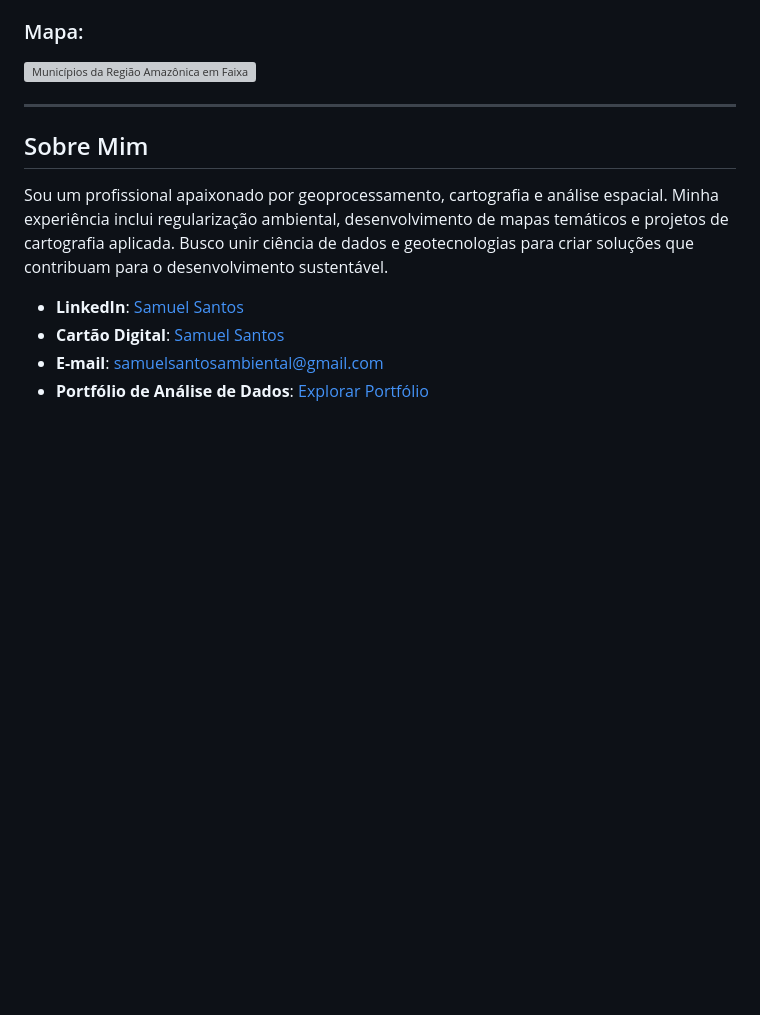
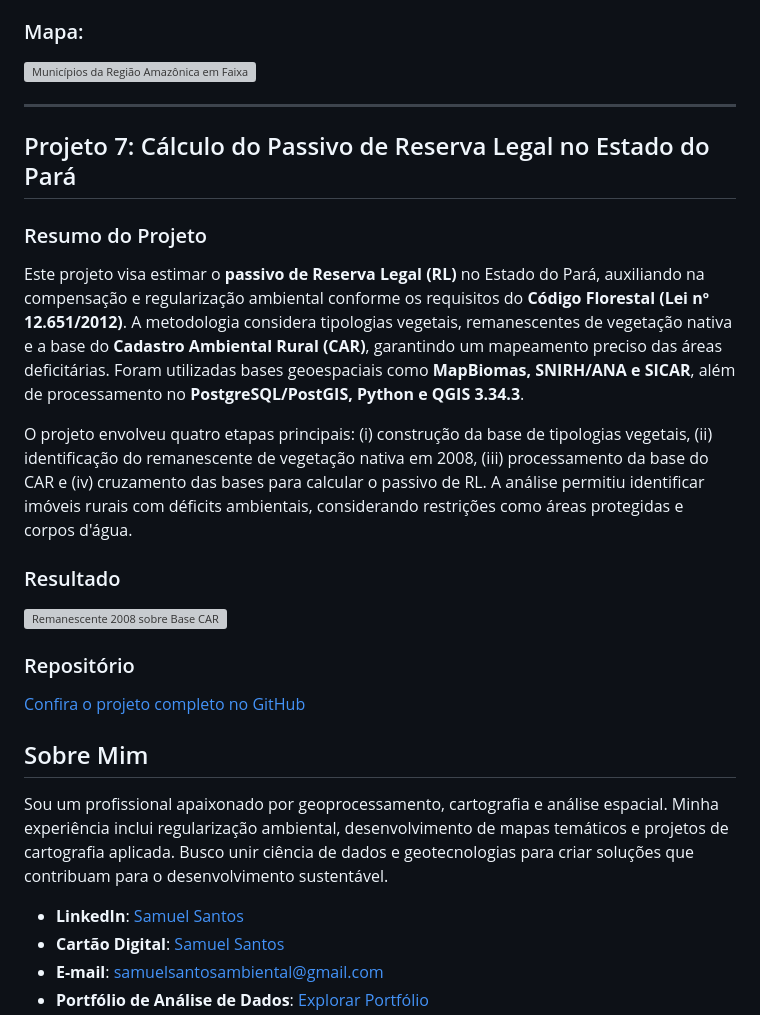
Before and after one commit to samuel-c-santos/cartografia, a Markdown page: README.md, the part around the change. Drawn GitHub-style; blank space fills up the shorter version; grey boxes are pictures that could not be loaded.

```diff
--- a/README.md
+++ b/README.md
@@ -226,6 +226,19 @@ Este mapa foi elaborado como parte de um estudo do Programa de Pós-Graduação
 
 ---
 
+## Projeto 7: Cálculo do Passivo de Reserva Legal no Estado do Pará
+
+### Resumo do Projeto
+Este projeto visa estimar o **passivo de Reserva Legal (RL)** no Estado do Pará, auxiliando na compensação e regularização ambiental conforme os requisitos do **Código Florestal (Lei nº 12.651/2012)**. A metodologia considera tipologias vegetais, remanescentes de vegetação nativa e a base do **Cadastro Ambiental Rural (CAR)**, garantindo um mapeamento preciso das áreas deficitárias. Foram utilizadas bases geoespaciais como **MapBiomas, SNIRH/ANA e SICAR**, além de processamento no **PostgreSQL/PostGIS, Python e QGIS 3.34.3**.
+
+O projeto envolveu quatro etapas principais: (i) construção da base de tipologias vegetais, (ii) identificação do remanescente de vegetação nativa em 2008, (iii) processamento da base do CAR e (iv) cruzamento das bases para calcular o passivo de RL. A análise permitiu identificar imóveis rurais com déficits ambientais, considerando restrições como áreas protegidas e corpos d'água.
+
+### Resultado
+![Remanescente 2008 sobre Base CAR](https://github.com/nidgeo-digeo-semas/passivo_compensacao/raw/main/remanescente_2008_base_car_II.png)
+
+### Repositório
+[Confira o projeto completo no GitHub](https://github.com/nidgeo-digeo-semas/passivo_compensacao)
+
 ## Sobre Mim
 
 Sou um profissional apaixonado por geoprocessamento, cartografia e análise espacial. Minha experiência inclui regularização ambiental, desenvolvimento de mapas temáticos e projetos de cartografia aplicada. Busco unir ciência de dados e geotecnologias para criar soluções que contribuam para o desenvolvimento sustentável.
```
